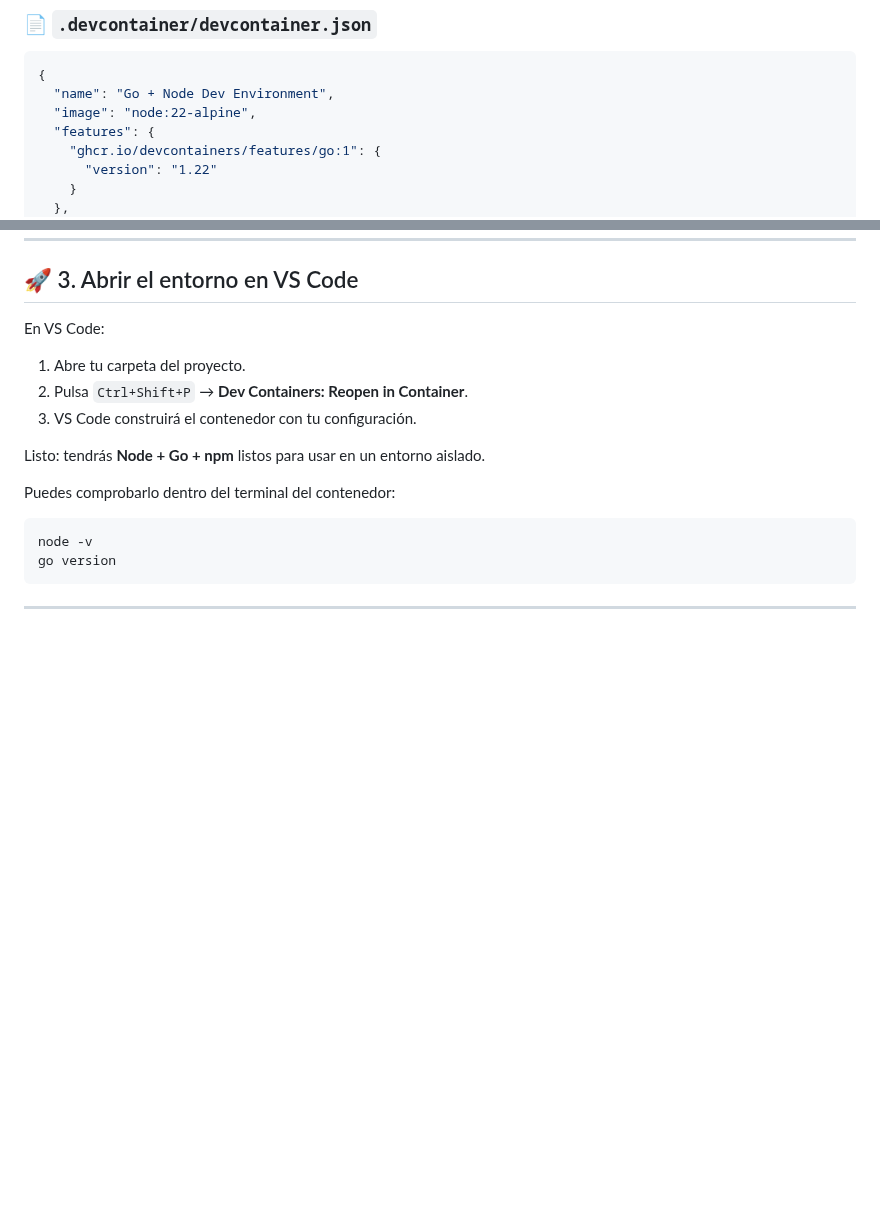
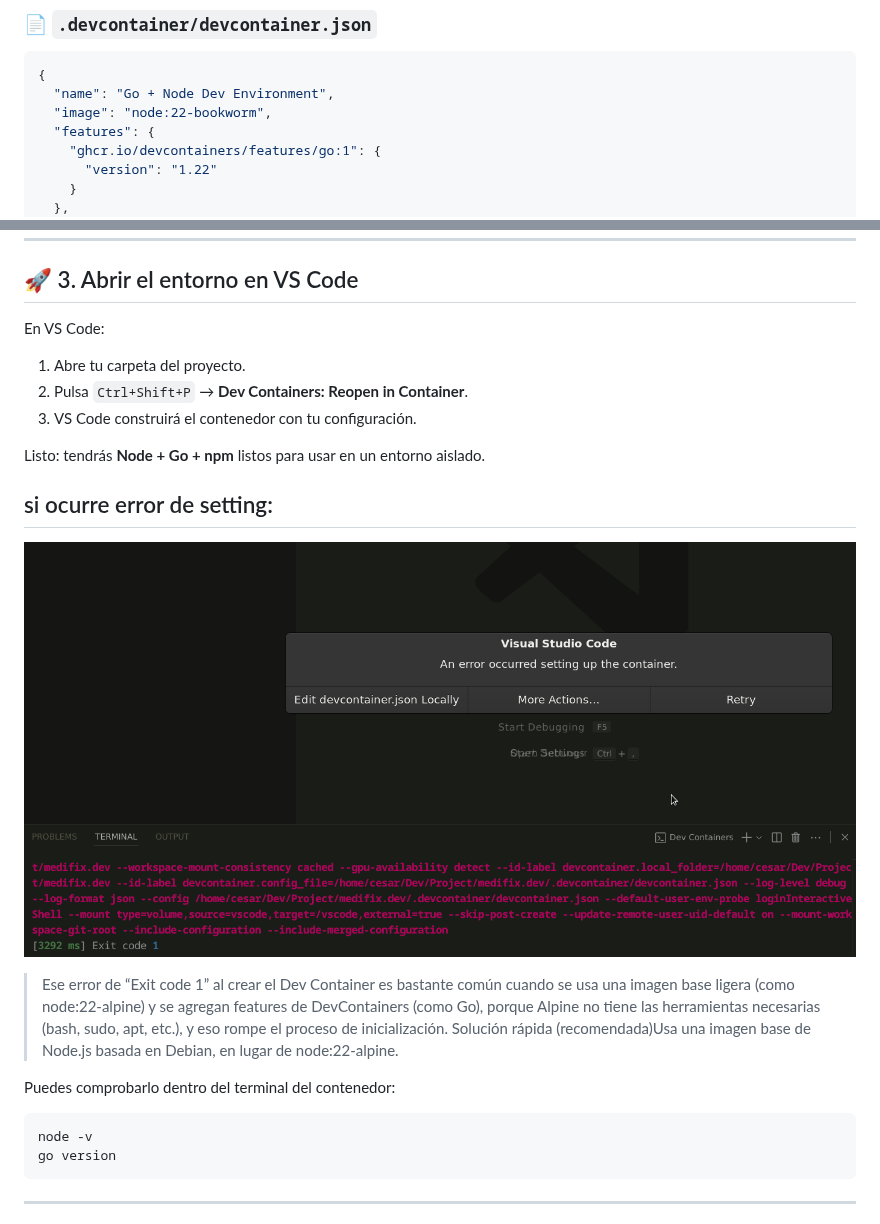
Before and after one commit to cdvelop/Resources, a Markdown page: CloudFlare/dev-container-vsc.md, 2 parts joined by grey strips. Rendered like a GitHub page; pictures changed too: CloudFlare/error-settings-devcontainer.png (added); blank space fills up the shorter version.

Commit message:
Implement code changes to enhance functionality and improve performance

````diff
--- a/CloudFlare/dev-container-vsc.md
+++ b/CloudFlare/dev-container-vsc.md
@@ -30,7 +30,7 @@ En tu proyecto (por ejemplo uno de Go), crea una carpeta `.devcontainer` con est
 ```json
 {
   "name": "Go + Node Dev Environment",
-  "image": "node:22-alpine",
+  "image": "node:22-bookworm",
   "features": {
     "ghcr.io/devcontainers/features/go:1": {
       "version": "1.22"
@@ -69,6 +69,11 @@ En VS Code:
 3. VS Code construirá el contenedor con tu configuración.
 
 Listo: tendrás **Node + Go + npm** listos para usar en un entorno aislado.
+
+## si ocurre error de setting:
+![error-settings-devcontainer](error-settings-devcontainer.png)
+
+>Ese error de “Exit code 1” al crear el Dev Container es bastante común cuando se usa una imagen base ligera (como node:22-alpine) y se agregan features de DevContainers (como Go), porque Alpine no tiene las herramientas necesarias (bash, sudo, apt, etc.), y eso rompe el proceso de inicialización. Solución rápida (recomendada)Usa una imagen base de Node.js basada en Debian, en lugar de node:22-alpine.
 
 Puedes comprobarlo dentro del terminal del contenedor:
 
````
